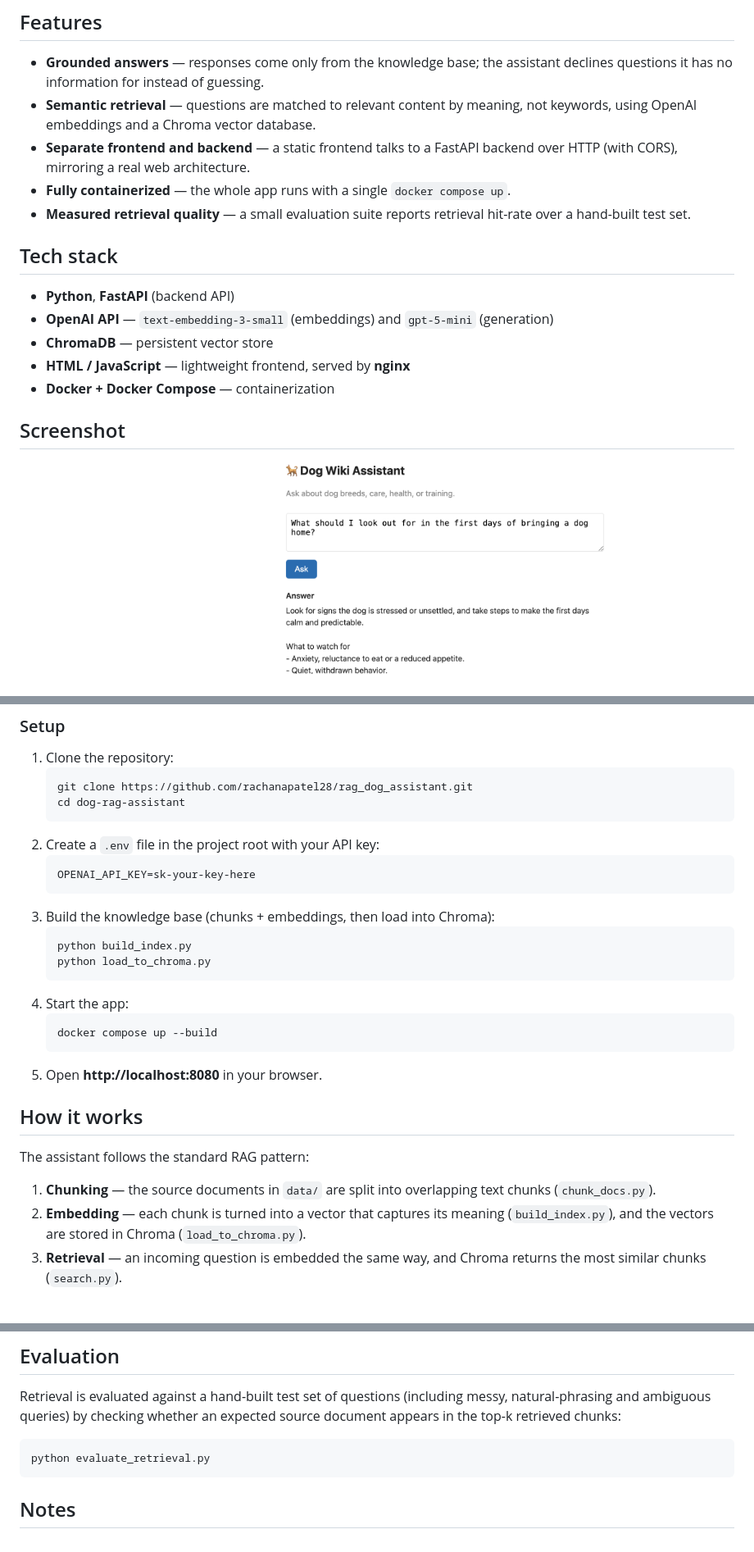
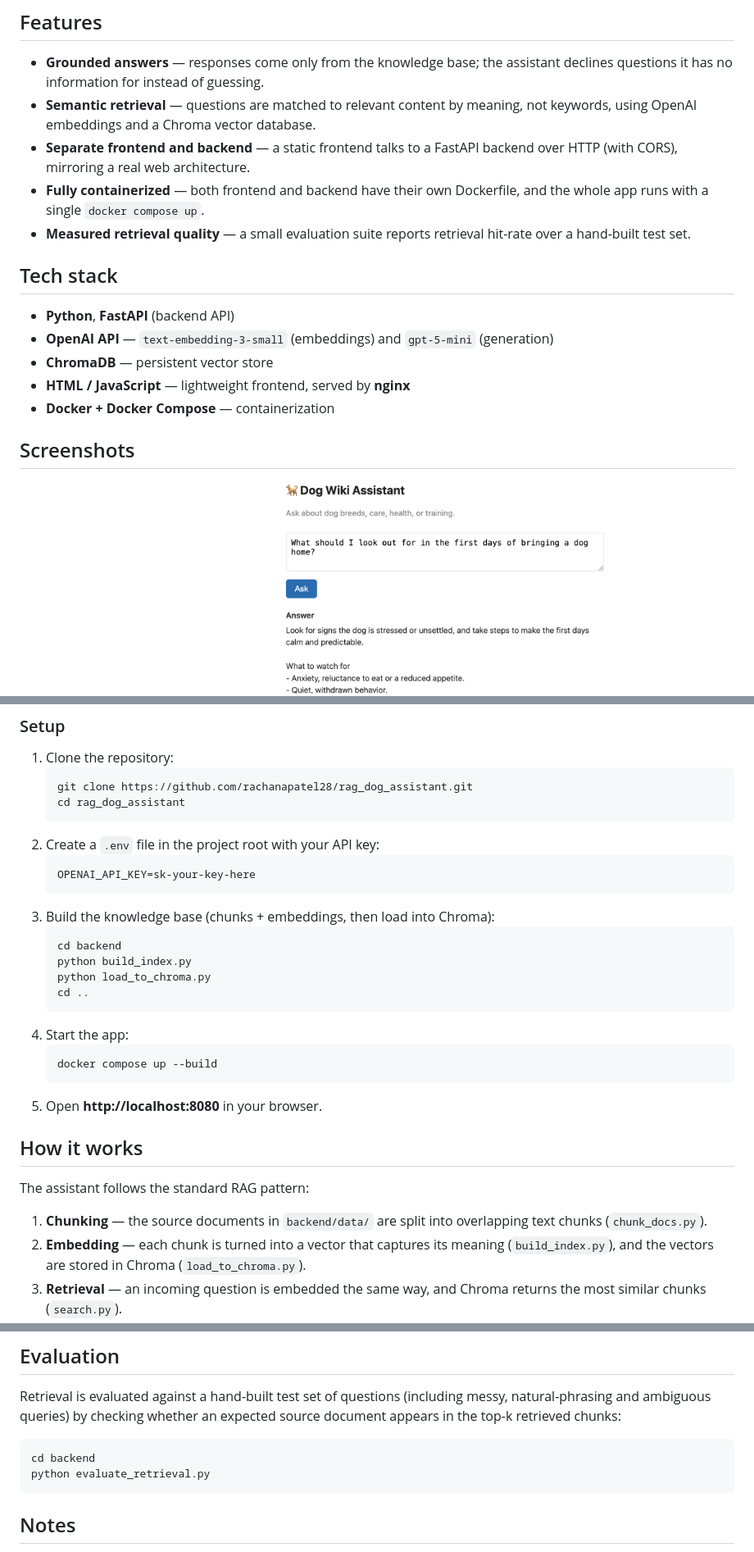
Before and after one commit to rachanapatel28/rag_dog_assistant, a Markdown page: README.md, 3 parts joined by grey strips. Shown at 82% size. Rendered like a GitHub page; blank space fills up the shorter version.

````diff
--- a/README.md
+++ b/README.md
@@ -19,7 +19,8 @@ For diagrams of how the pipeline and containers fit together, see the [architect
   not keywords, using OpenAI embeddings and a Chroma vector database.
 - **Separate frontend and backend** — a static frontend talks to a FastAPI
   backend over HTTP (with CORS), mirroring a real web architecture.
-- **Fully containerized** — the whole app runs with a single `docker compose up`.
+- **Fully containerized** — both frontend and backend have their own Dockerfile,
+  and the whole app runs with a single `docker compose up`.
 - **Measured retrieval quality** — a small evaluation suite reports retrieval
   hit-rate over a hand-built test set.
 
@@ -31,7 +32,7 @@ For diagrams of how the pipeline and containers fit together, see the [architect
 - **HTML / JavaScript** — lightweight frontend, served by **nginx**
 - **Docker + Docker Compose** — containerization
 
-## Screenshot
+## Screenshots
 
 **Answering from the knowledge base:**
 ![Answering a dog question](docs/assets/01_in_scope_question.png)
@@ -49,7 +50,7 @@ For diagrams of how the pipeline and containers fit together, see the [architect
 1. Clone the repository:
    ```
    git clone https://github.com/rachanapatel28/rag_dog_assistant.git
-   cd dog-rag-assistant
+   cd rag_dog_assistant
    ```
 2. Create a `.env` file in the project root with your API key:
    ```
@@ -57,8 +58,10 @@ For diagrams of how the pipeline and containers fit together, see the [architect
    ```
 3. Build the knowledge base (chunks + embeddings, then load into Chroma):
    ```
+   cd backend
    python build_index.py
    python load_to_chroma.py
+   cd ..
    ```
 4. Start the app:
    ```
@@ -70,8 +73,8 @@ For diagrams of how the pipeline and containers fit together, see the [architect
 
 The assistant follows the standard RAG pattern:
 
-1. **Chunking** — the source documents in `data/` are split into overlapping
-   text chunks (`chunk_docs.py`).
+1. **Chunking** — the source documents in `backend/data/` are split into
+   overlapping text chunks (`chunk_docs.py`).
 2. **Embedding** — each chunk is turned into a vector that captures its meaning
    (`build_index.py`), and the vectors are stored in Chroma (`load_to_chroma.py`).
 3. **Retrieval** — an incoming question is embedded the same way, and Chroma
@@ -111,6 +114,7 @@ messy, natural-phrasing and ambiguous queries) by checking whether an expected
 source document appears in the top-k retrieved chunks:
 
 ```
+cd backend
 python evaluate_retrieval.py
 ```
 
````
